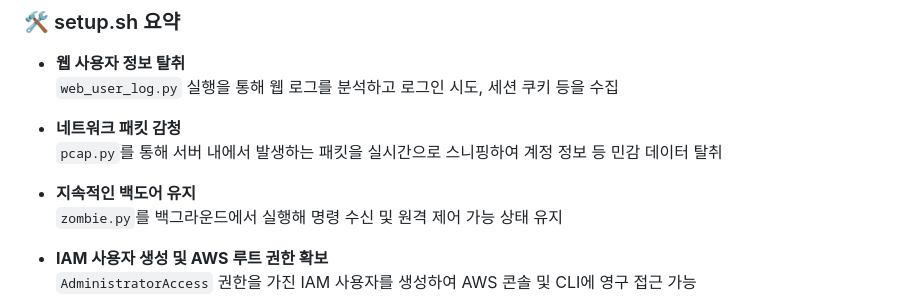
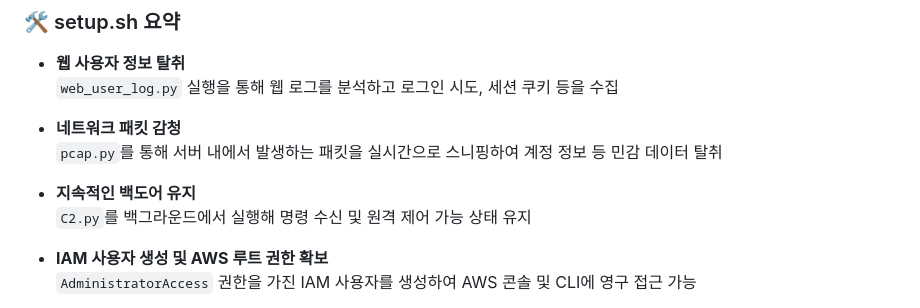
Before and after one commit to eess22/AWS_Digital_Forensics_Automation, a Markdown page: attack_scenario/Readme.md, the part around the change. Rendered like a GitHub page.

```diff
--- a/attack_scenario/Readme.md
+++ b/attack_scenario/Readme.md
@@ -80,7 +80,7 @@ ___
   `pcap.py`를 통해 서버 내에서 발생하는 패킷을 실시간으로 스니핑하여 계정 정보 등 민감 데이터 탈취
 
 - **지속적인 백도어 유지**
-  `zombie.py`를 백그라운드에서 실행해 명령 수신 및 원격 제어 가능 상태 유지
+  `C2.py`를 백그라운드에서 실행해 명령 수신 및 원격 제어 가능 상태 유지
 
 - **IAM 사용자 생성 및 AWS 루트 권한 확보**
   `AdministratorAccess` 권한을 가진 IAM 사용자를 생성하여 AWS 콘솔 및 CLI에 영구 접근 가능
```
